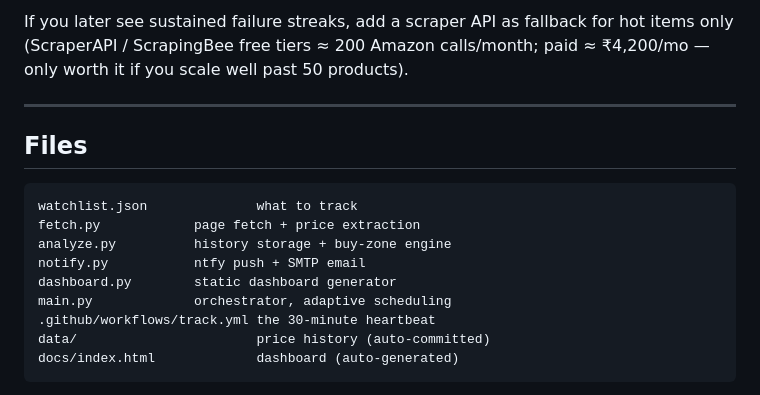
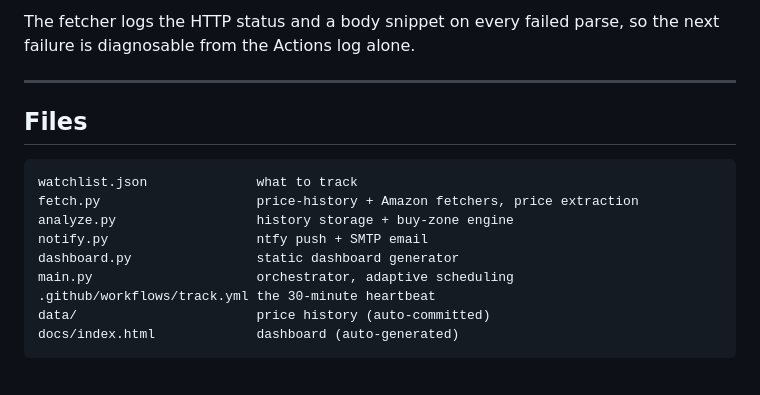
Before and after one commit to bhanu-thakur/price-sentinel, a Markdown page: README.md, the part around one of its changes. Drawn GitHub-style.

````diff
--- a/README.md
+++ b/README.md
@@ -145,7 +161,6 @@ attempts. You would not have missed it.
 
-If you later see sustained failure streaks, add a scraper API as fallback for hot
-items only (ScraperAPI / ScrapingBee free tiers ≈ 200 Amazon calls/month; paid ≈ ₹4,200/mo
-— only worth it if you scale well past 50 products).
+The fetcher logs the HTTP status and a body snippet on every failed parse, so the next
+failure is diagnosable from the Actions log alone.
 
 ---
 
@@ -153,11 +168,11 @@ items only (ScraperAPI / ScrapingBee free tiers ≈ 200 Amazon calls/month; paid
 
 ```
 watchlist.json              what to track
-fetch.py            page fetch + price extraction
-analyze.py          history storage + buy-zone engine
-notify.py           ntfy push + SMTP email
-dashboard.py        static dashboard generator
-main.py             orchestrator, adaptive scheduling
+fetch.py                    price-history + Amazon fetchers, price extraction
+analyze.py                  history storage + buy-zone engine
+notify.py                   ntfy push + SMTP email
+dashboard.py                static dashboard generator
+main.py                     orchestrator, adaptive scheduling
 .github/workflows/track.yml the 30-minute heartbeat
 data/                       price history (auto-committed)
 docs/index.html             dashboard (auto-generated)
````
Also changed, not shown: other parts of README.md (+90 -74 lines).
